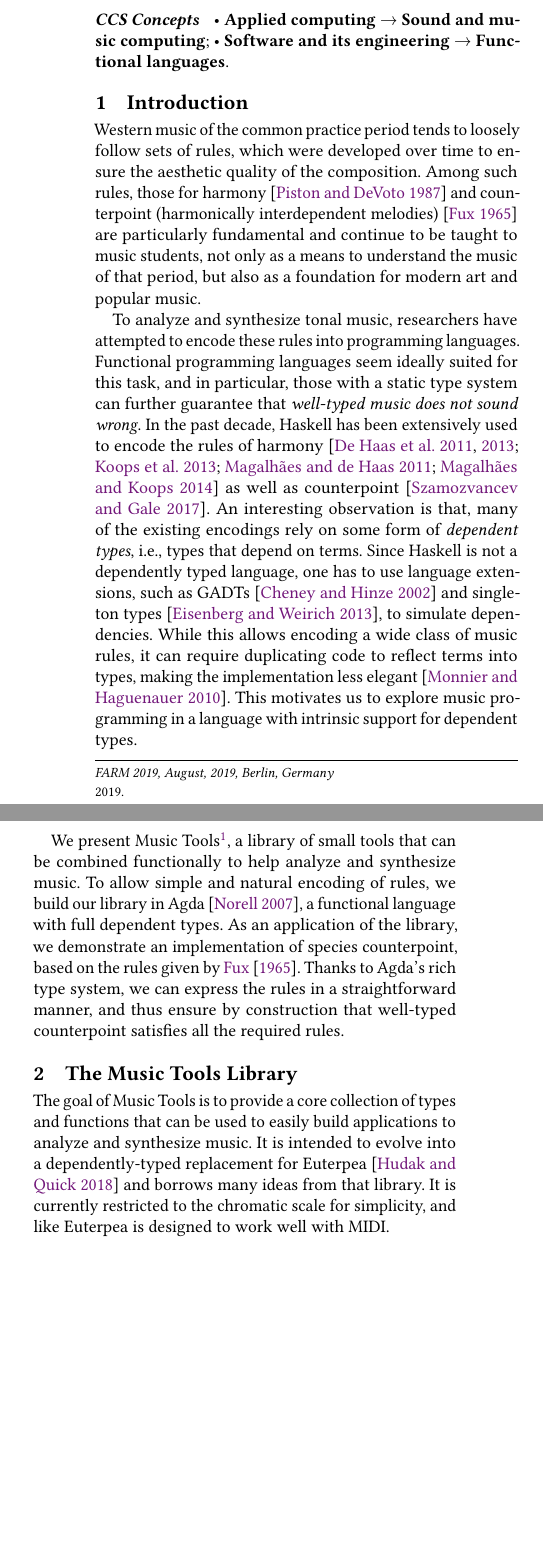
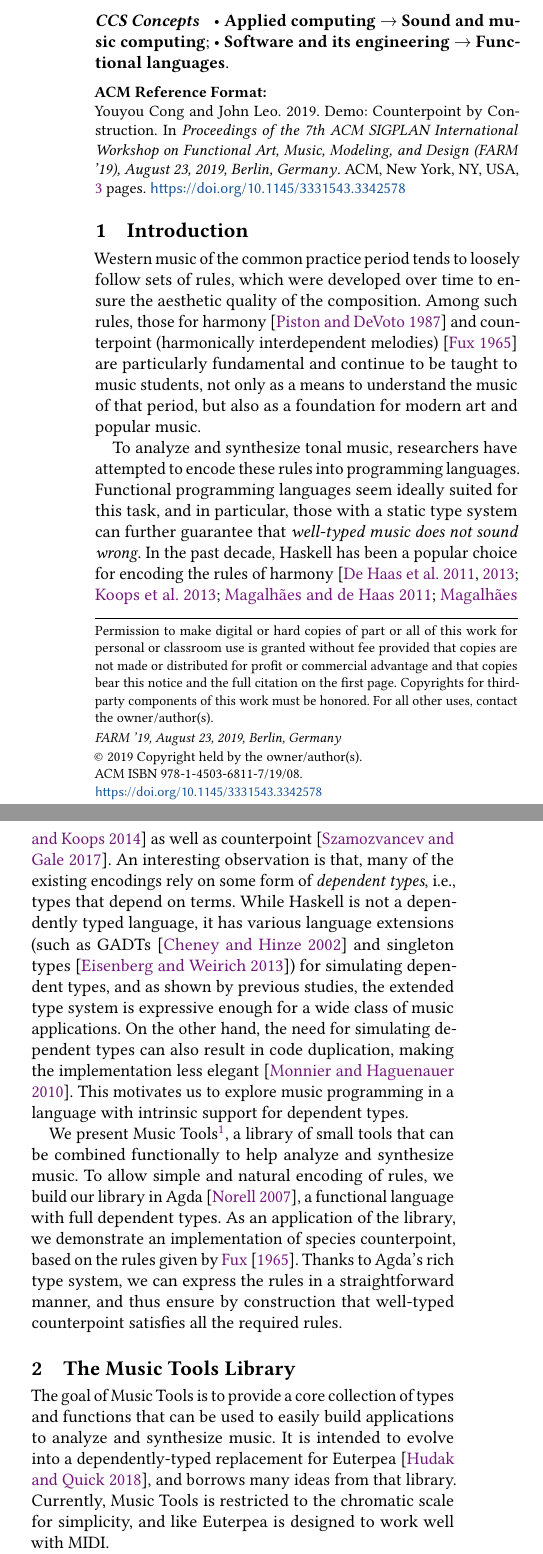
Before and after one commit to halfaya/MusicTools, a LaTeX paper (doc/farm/farm-abstract.tex): two parts of the columns of page 1 of 3, joined at a grey line, cut so that both start at the same text, the shorter picture padded with empty space. Compiled offline with pdfLaTeX.

Commit message:
camera-ready

```diff
--- a/doc/farm/farm-abstract.tex
+++ b/doc/farm/farm-abstract.tex
@@ -1,6 +1,6 @@
 %% For double-blind review submission, w/o CCS and ACM Reference (max submission space)
 \documentclass[sigplan,10pt,screen]{acmart}
-\settopmatter{printfolios=true, printccs=true, printacmref=false}
+\settopmatter{printfolios=true, printccs=true, printacmref=true}
 %% For double-blind review submission, w/ CCS and ACM Reference
 %\documentclass[acmsmall,review,anonymous]{acmart}\settopmatter{printfolios=true}
 %% For single-blind review submission, w/o CCS and ACM Reference (max submission space)
@@ -10,21 +10,18 @@
 %% For final camera-ready submission, w/ required CCS and ACM Reference
 %\documentclass[acmsmall]{acmart}\settopmatter{}
 
-\acmConference[FARM 2019]{The ACM SIGPLAN International Workshop on Functional Art, Music, Modelling and Design}{August, 2019}{Berlin, Germany}
+%%% The following is specific to FARM '19 and the paper
+%%% 'Demo: Counterpoint by Construction'
+%%% by Youyou Cong and John Leo.
+%%%
+\setcopyright{rightsretained}
+\acmPrice{}
+\acmDOI{10.1145/3331543.3342578}
 \acmYear{2019}
-\acmISBN{} % \acmISBN{978-x-xxxx-xxxx-x/YY/MM}
-\acmDOI{} % \acmDOI{10.1145/nnnnnnn.nnnnnnn}
-\startPage{1}
-
-%% Copyright information
-%% Supplied to authors (based on authors' rights management selection;
-%% see authors.acm.org) by publisher for camera-ready submission;
-%% use 'none' for review submission.
-\setcopyright{none}
-%\setcopyright{acmcopyright}
-%\setcopyright{acmlicensed}
-%\setcopyright{rightsretained}
-%\copyrightyear{2018}           %% If different from \acmYear
+\copyrightyear{2019}
+\acmISBN{978-1-4503-6811-7/19/08}
+\acmConference[FARM '19]{Proceedings of the 7th ACM SIGPLAN International Workshop on Functional Art, Music, Modeling, and Design}{August 23, 2019}{Berlin, Germany}
+\acmBooktitle{Proceedings of the 7th ACM SIGPLAN International Workshop on Functional Art, Music, Modeling, and Design (FARM '19), August 23, 2019, Berlin, Germany}
 
 %% Bibliography style
 \bibliographystyle{ACM-Reference-Format}
@@ -134,20 +131,21 @@ Functional programming languages seem
 ideally suited for this task, and in particular, those with a static
 type system can further guarantee that \emph{well-typed music
 does not sound wrong}.
-In the past decade, Haskell has been extensively used to encode
+In the past decade, Haskell has been a popular choice for encoding
 the rules of harmony \citep{fmmh, hihseufha, faamh, hafha, fghm}
 as well as counterpoint \citep{szamozvancev2017well}.
 An interesting observation is that, many of the existing encodings
 rely on some form of \emph{dependent types}, i.e.,
 types that depend on terms.
-Since Haskell is not a dependently typed language, one has to
-use language extensions, such as GADTs \citep{cheney2002lightweight}
-and singleton types \citep{eisenberg2013dependently},
-to simulate dependencies.
-While this allows encoding a wide class of music rules, it can
-require duplicating code to reflect terms into
-types, making the implementation less elegant
-\citep{monnier2010singleton}.
+While Haskell is not a dependently typed language, it has various
+language extensions (such as GADTs \citep{cheney2002lightweight}
+and singleton types \citep{eisenberg2013dependently}) for
+simulating dependent types, and as shown by previous studies,
+the extended type system is expressive enough for
+a wide class of music applications.
+On the other hand, the need for simulating dependent types
+can also result in code duplication, making the implementation
+less elegant \citep{monnier2010singleton}.
 This motivates us to explore music programming in a language
 with intrinsic support for dependent types.
 
@@ -170,9 +168,9 @@ required rules.
 The goal of Music Tools is to provide a core collection of types and functions
 that can be used to easily build applications to analyze and synthesize music.
 It is intended to evolve into a dependently-typed replacement for Euterpea
-\citep{hudak2018haskell} and borrows many ideas from that library.
-It is currently restricted to the chromatic scale for simplicity, and like
-Euterpea is designed to work well with MIDI.
+\citep{hudak2018haskell}, and borrows many ideas from that library.
+Currently, Music Tools is restricted to the chromatic scale for simplicity,
+and like Euterpea is designed to work well with MIDI.
 
 The fundamental type for melody is \texttt{Pitch}, which is just a natural number with $0$
 representing the lowest expressible pitch (it is intended to correspond to MIDI note 0, but
```
Also changed, not shown: doc/farm/farm-abstract.pdf, doc/farm/farm-abstract.tex (14 more changed lines).
